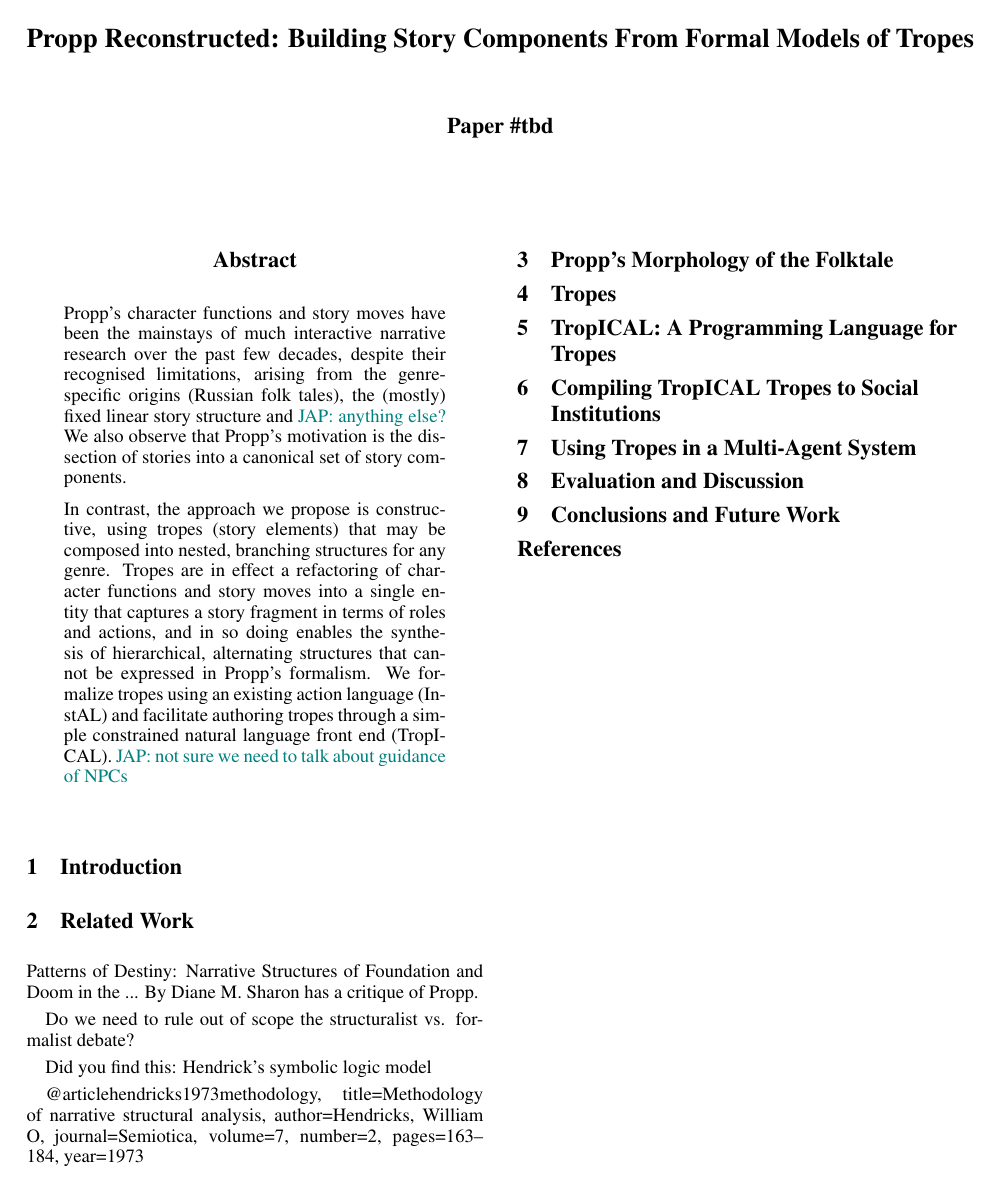
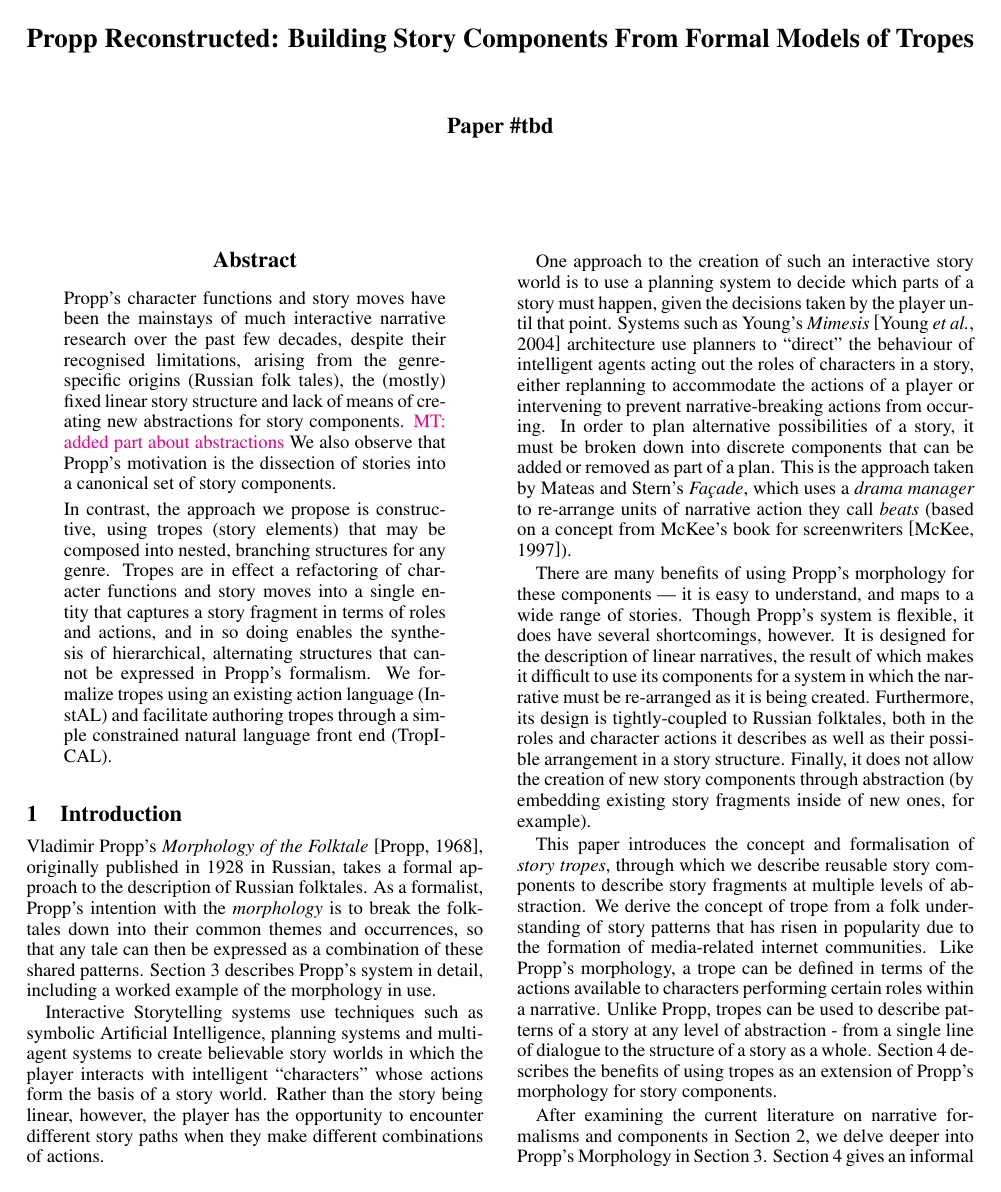
Before and after one commit to cblop/propp-reconstructed, a LaTeX paper (propp-reconstructed.tex): the whole page before the commit and page 1 of 2 after it. Compiled offline with pdfLaTeX.

Commit message:
Completed introduction

```diff
--- a/propp-reconstructed.tex
+++ b/propp-reconstructed.tex
@@ -60,9 +60,69 @@ morecomment=[l]{\%}}
 \maketitle
 
 \begin{abstract}
-Propp's character functions and story moves have been the mainstays of much interactive narrative research over the past few decades, despite their recognised limitations, arising from the genre-specific origins (Russian folk tales), the (mostly) fixed linear story structure and \jnote{anything else?} We also observe that Propp's motivation is the dissection of stories into a canonical set of story components.
+Propp's character functions and story moves have been the mainstays of much
+interactive narrative research over the past few decades, despite their
+recognised limitations, arising from the genre-specific origins (Russian folk
+tales), the (mostly) fixed linear story structure and lack of means of creating
+new abstractions for story components. \mnote{added part about abstractions} We also observe that Propp's motivation is the dissection of stories into a canonical set of story components.
 
-In contrast, the approach we propose is constructive, using tropes (story elements) that may be composed into nested, branching structures for any genre. Tropes are in effect a refactoring of character functions and story moves into a single entity that captures a story fragment in terms of roles and actions, and in so doing enables the synthesis of hierarchical, alternating structures that cannot be expressed in Propp's formalism. We formalize tropes using an existing action language (InstAL) and facilitate authoring tropes through a simple constrained natural language front end (TropICAL). \jnote{not sure we need to talk about guidance of NPCs}
+In contrast, the approach we propose is constructive, using tropes (story elements) that may be composed into nested, branching structures for any genre. Tropes are in effect a refactoring of character functions and story moves into a single entity that captures a story fragment in terms of roles and actions, and in so doing enables the synthesis of hierarchical, alternating structures that cannot be expressed in Propp's formalism. We formalize tropes using an existing action language (InstAL) and facilitate authoring tropes through a simple constrained natural language front end (TropICAL).
 \end{abstract}
 
 \section{Introduction}
+Vladimir Propp's \emph{Morphology of the Folktale}~\cite{propp1968morphology},
+originally published in 1928 in Russian, takes a formal approach to the
+description of Russian folktales. As a formalist, Propp's intention with the
+\emph{morphology} is to break the folktales
+down into their common themes and occurrences, so that any tale can then be
+expressed as a combination of these shared patterns.
+Section~\ref{sec:morphology} describes Propp's system in detail, including a
+worked example of the morphology in use.
+
+Interactive Storytelling systems use techniques such as symbolic Artificial
+Intelligence, planning systems and
+multi-agent systems to create believable story worlds in which the player
+interacts with intelligent ``characters'' whose actions form the basis of a
+story world. Rather than the story being linear, however, the player has the
+opportunity to encounter different story paths when they make different
+combinations of actions.
+
+One approach to the creation of such an interactive story world is to use a
+planning system to decide which parts of a story must happen, given the
+decisions taken by the player until that point. Systems such as Young's
+\emph{Mimesis}~\cite{young2004architecture} architecture use planners to
+``direct'' the behaviour of intelligent agents acting out the roles of
+characters in a story, either replanning to accommodate the actions of a player
+or intervening to prevent narrative-breaking actions from occuring. In order to
+plan alternative possibilities of a story, it must be broken down into discrete
+components that can be added or removed as part of a plan. This is the approach
+taken by Mateas and Stern's \emph{Fa\c{c}ade}, which uses a \emph{drama manager}
+to re-arrange units of narrative action they call \emph{beats} (based on a
+concept from McKee's book for screenwriters~\cite{mckee1997substance}).
+
+There are many benefits of using Propp's morphology for these
+components --- it is easy to understand, and maps to a wide range of stories.
+Though Propp's system is flexible, it does have several shortcomings, however.
+It is designed for the description of linear narratives, the result of which
+makes it difficult to use its components for a system in which the narrative
+must be re-arranged as it is being created. Furthermore, its design is
+tightly-coupled to Russian folktales, both in the roles and character actions it
+describes as well as their possible arrangement in a story structure. Finally,
+it does not allow the creation of new story components through abstraction (by
+embedding existing story fragments inside of new ones, for example).
+
+This paper introduces the concept and formalisation of \emph{story tropes},
+through which we describe reusable story components to describe story fragments
+at multiple levels of abstraction. We derive the concept of trope from a folk
+understanding of story patterns that has risen in popularity due to the
+formation of media-related internet communities. Like Propp's morphology, a
+trope can be defined in terms of the actions available to characters performing
+certain roles within a narrative. Unlike Propp, tropes can be used to describe
+patterns of a story at any level of abstraction - from a single line of dialogue
+to the structure of a story as a whole. Section~\ref{sec:tropes} describes the
+benefits of using tropes as an extension of Propp's morphology for story components.
+
+After examining the current literature on narrative
+formalisms and components in Section~\ref{sec:related}, we delve deeper into
+Propp's Morphology in Section~\ref{sec:morphology}. Section~\ref{sec:tropes}
+gives an informal introduction and explanation of the concept of story tropes,
```
Also changed, not shown: propp-reconstructed.tex (16 more changed lines), 1 other file.
